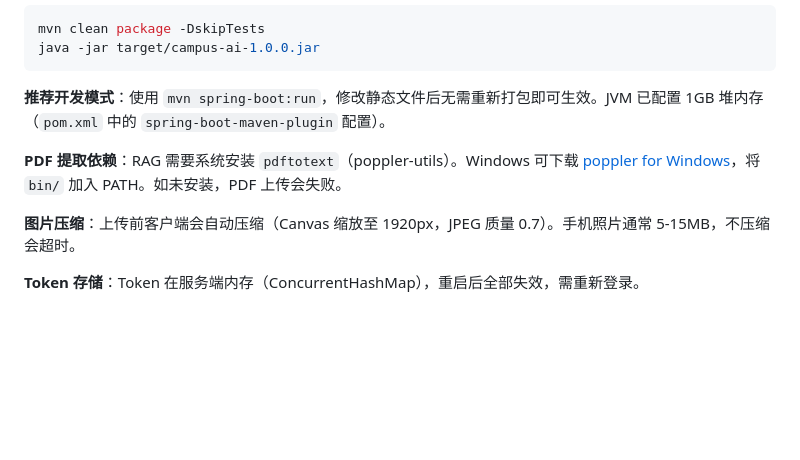
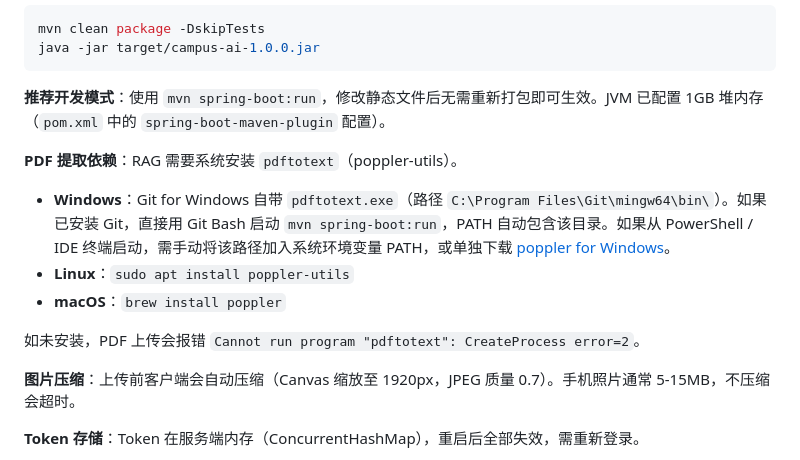
Before and after one commit to MikeLaurin/lanxin-campus-ai, a Markdown page: README.md, the part around the change. Rendered like a GitHub page; blank space fills up the shorter version.

Commit message:
docs: 完善 pdftotext 各平台安装说明
- Windows：说明 Git for Windows 自带 pdftotext 及路径，Git Bash 启动自动生效
- 补充 Linux/macOS 安装命令
- 附上常见错误信息，方便排查

Co-Authored-By: Claude Opus 4.7 <noreply@anthropic.com>

```diff
--- a/README.md
+++ b/README.md
@@ -168,7 +168,13 @@ java -jar target/campus-ai-1.0.0.jar
 
 **推荐开发模式**：使用 `mvn spring-boot:run`，修改静态文件后无需重新打包即可生效。JVM 已配置 1GB 堆内存（`pom.xml` 中的 `spring-boot-maven-plugin` 配置）。
 
-**PDF 提取依赖**：RAG 需要系统安装 `pdftotext`（poppler-utils）。Windows 可下载 [poppler for Windows](http://blog.alivate.com.au/poppler-windows/)，将 `bin/` 加入 PATH。如未安装，PDF 上传会失败。
+**PDF 提取依赖**：RAG 需要系统安装 `pdftotext`（poppler-utils）。
+
+- **Windows**：Git for Windows 自带 `pdftotext.exe`（路径 `C:\Program Files\Git\mingw64\bin\`）。如果已安装 Git，直接用 Git Bash 启动 `mvn spring-boot:run`，PATH 自动包含该目录。如果从 PowerShell / IDE 终端启动，需手动将该路径加入系统环境变量 PATH，或单独下载 [poppler for Windows](http://blog.alivate.com.au/poppler-windows/)。
+- **Linux**：`sudo apt install poppler-utils`
+- **macOS**：`brew install poppler`
+
+如未安装，PDF 上传会报错 `Cannot run program "pdftotext": CreateProcess error=2`。
 
 **图片压缩**：上传前客户端会自动压缩（Canvas 缩放至 1920px，JPEG 质量 0.7）。手机照片通常 5-15MB，不压缩会超时。
 
```
